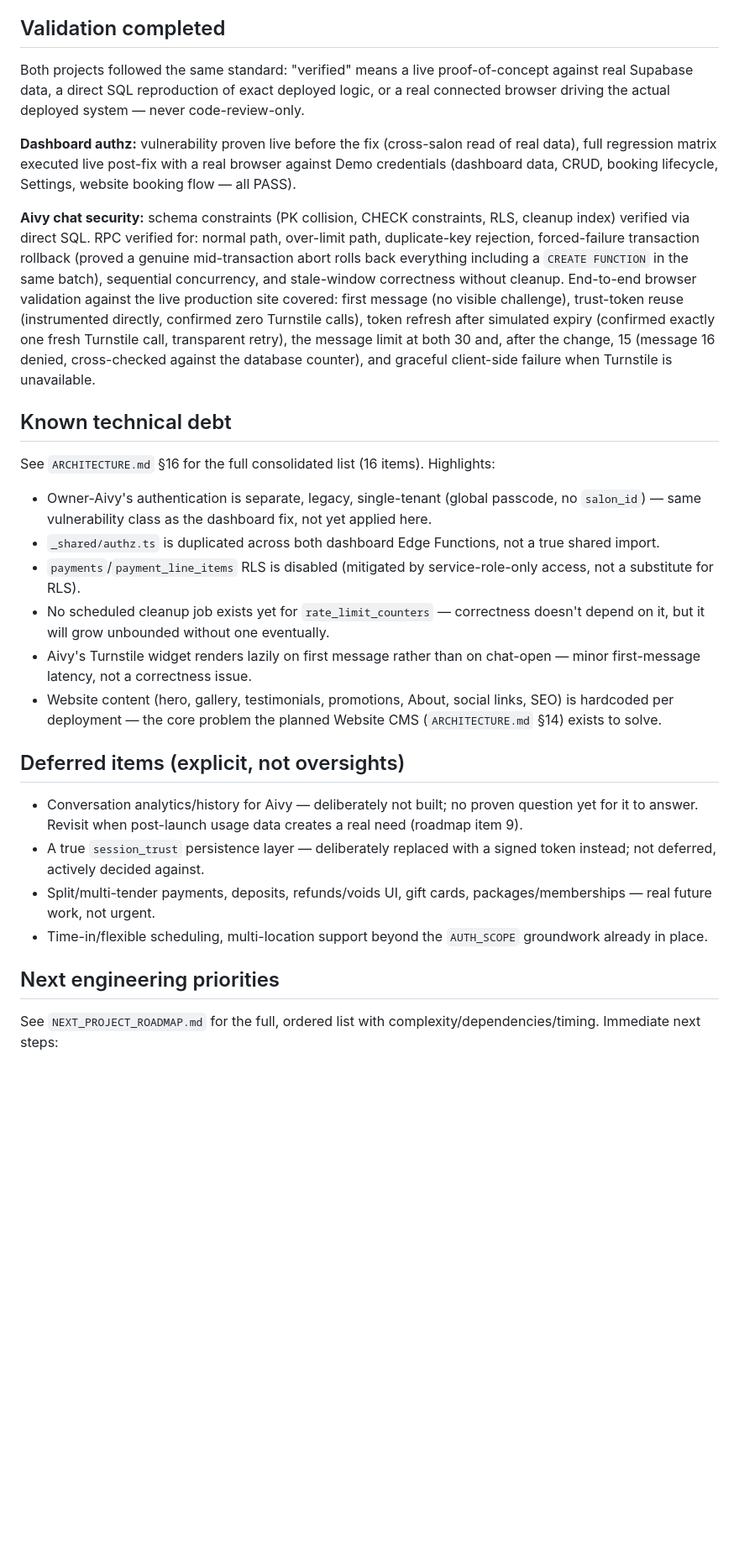
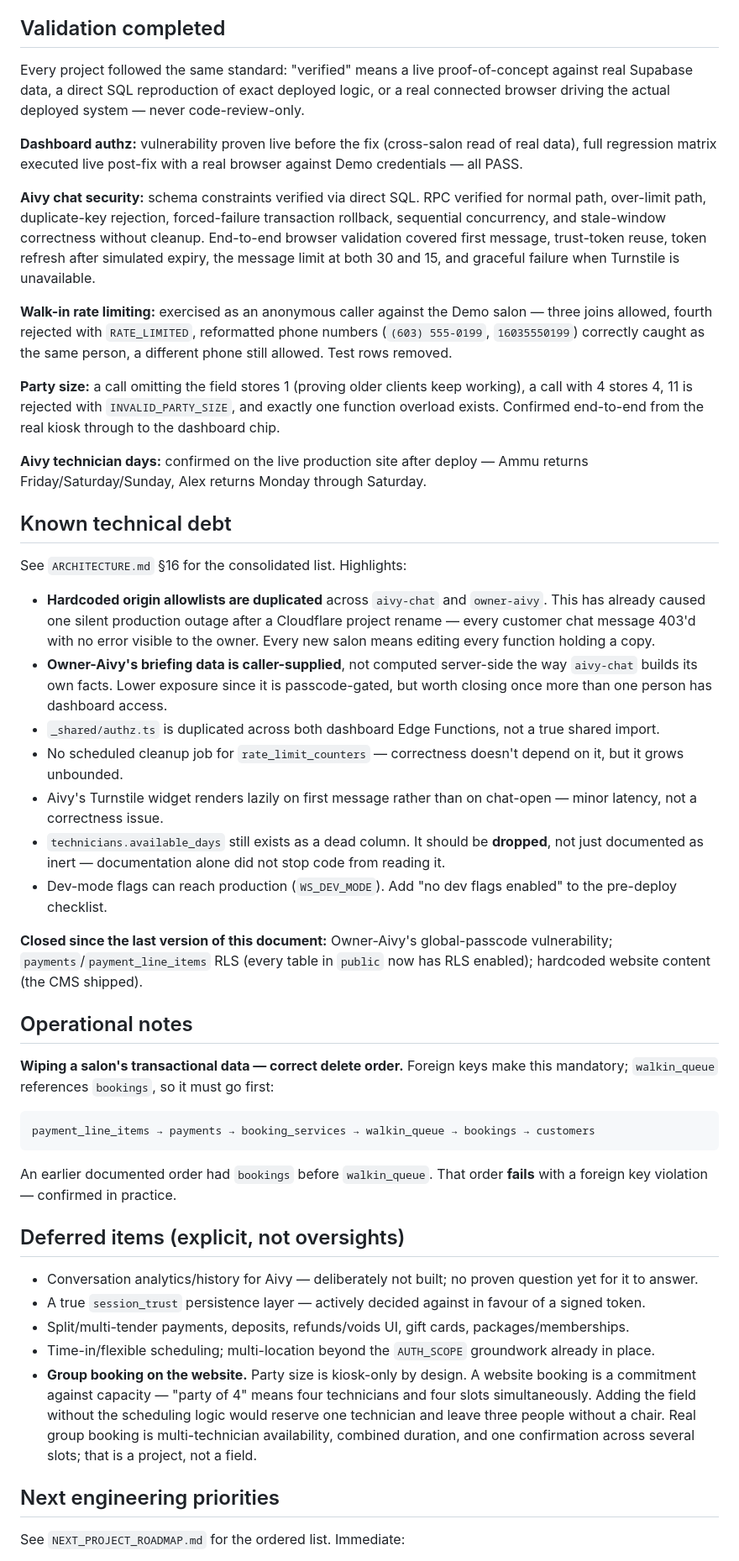
Before and after one commit to saikumar761997/velour, a Markdown page: docs/IMPLEMENTATION_HANDOFF.md, the part around one of its changes. Shown at 84% size. GitHub-like rendering; blank space fills up the shorter version.

````diff
--- a/docs/IMPLEMENTATION_HANDOFF.md
+++ b/docs/IMPLEMENTATION_HANDOFF.md
@@ -35,31 +58,51 @@ All deployed via Supabase Edge Function deploys (backend) and GitHub push → Cl
 
 ## Validation completed
 
-Both projects followed the same standard: "verified" means a live proof-of-concept against real Supabase data, a direct SQL reproduction of exact deployed logic, or a real connected browser driving the actual deployed system — never code-review-only.
+Every project followed the same standard: "verified" means a live proof-of-concept against real Supabase data, a direct SQL reproduction of exact deployed logic, or a real connected browser driving the actual deployed system — never code-review-only.
 
-**Dashboard authz:** vulnerability proven live before the fix (cross-salon read of real data), full regression matrix executed live post-fix with a real browser against Demo credentials (dashboard data, CRUD, booking lifecycle, Settings, website booking flow — all PASS).
+**Dashboard authz:** vulnerability proven live before the fix (cross-salon read of real data), full regression matrix executed live post-fix with a real browser against Demo credentials — all PASS.
 
-**Aivy chat security:** schema constraints (PK collision, CHECK constraints, RLS, cleanup index) verified via direct SQL. RPC verified for: normal path, over-limit path, duplicate-key rejection, forced-failure transaction rollback (proved a genuine mid-transaction abort rolls back everything including a `CREATE FUNCTION` in the same batch), sequential concurrency, and stale-window correctness without cleanup. End-to-end browser validation against the live production site covered: first message (no visible challenge), trust-token reuse (instrumented directly, confirmed zero Turnstile calls), token refresh after simulated expiry (confirmed exactly one fresh Turnstile call, transparent retry), the message limit at both 30 and, after the change, 15 (message 16 denied, cross-checked against the database counter), and graceful client-side failure when Turnstile is unavailable.
+**Aivy chat security:** schema constraints verified via direct SQL. RPC verified for normal path, over-limit path, duplicate-key rejection, forced-failure transaction rollback, sequential concurrency, and stale-window correctness without cleanup. End-to-end browser validation covered first message, trust-token reuse, token refresh after simulated expiry, the message limit at both 30 and 15, and graceful failure when Turnstile is unavailable.
+
+**Walk-in rate limiting:** exercised as an anonymous caller against the Demo salon — three joins allowed, fourth rejected with `RATE_LIMITED`, reformatted phone numbers (`(603) 555-0199`, `16035550199`) correctly caught as the same person, a different phone still allowed. Test rows removed.
+
+**Party size:** a call omitting the field stores 1 (proving older clients keep working), a call with 4 stores 4, 11 is rejected with `INVALID_PARTY_SIZE`, and exactly one function overload exists. Confirmed end-to-end from the real kiosk through to the dashboard chip.
+
+**Aivy technician days:** confirmed on the live production site after deploy — Ammu returns Friday/Saturday/Sunday, Alex returns Monday through Saturday.
 
 ## Known technical debt
 
-See `ARCHITECTURE.md` §16 for the full consolidated list (16 items). Highlights:
+See `ARCHITECTURE.md` §16 for the consolidated list. Highlights:
 
-- Owner-Aivy's authentication is separate, legacy, single-tenant (global passcode, no `salon_id`) — same vulnerability class as the dashboard fix, not yet applied here.
+- **Hardcoded origin allowlists are duplicated** across `aivy-chat` and `owner-aivy`. This has already caused one silent production outage after a Cloudflare project rename — every customer chat message 403'd with no error visible to the owner. Every new salon means editing every function holding a copy.
+- **Owner-Aivy's briefing data is caller-supplied**, not computed server-side the way `aivy-chat` builds its own facts. Lower exposure since it is passcode-gated, but worth closing once more than one person has dashboard access.
 - `_shared/authz.ts` is duplicated across both dashboard Edge Functions, not a true shared import.
-- `payments`/`payment_line_items` RLS is disabled (mitigated by service-role-only access, not a substitute for RLS).
-- No scheduled cleanup job exists yet for `rate_limit_counters` — correctness doesn't depend on it, but it will grow unbounded without one eventually.
-- Aivy's Turnstile widget renders lazily on first message rather than on chat-open — minor first-message latency, not a correctness issue.
-- Website content (hero, gallery, testimonials, promotions, About, social links, SEO) is hardcoded per deployment — the core problem the planned Website CMS (`ARCHITECTURE.md` §14) exists to solve.
+- No scheduled cleanup job for `rate_limit_counters` — correctness doesn't depend on it, but it grows unbounded.
+- Aivy's Turnstile widget renders lazily on first message rather than on chat-open — minor latency, not a correctness issue.
+- `technicians.available_days` still exists as a dead column. It should be **dropped**, not just documented as inert — documentation alone did not stop code from reading it.
+- Dev-mode flags can reach production (`WS_DEV_MODE`). Add "no dev flags enabled" to the pre-deploy checklist.
+
+**Closed since the last version of this document:** Owner-Aivy's global-passcode vulnerability; `payments`/`payment_line_items` RLS (every table in `public` now has RLS enabled); hardcoded website content (the CMS shipped).
+
+## Operational notes
+
+**Wiping a salon's transactional data — correct delete order.** Foreign keys make this mandatory; `walkin_queue` references `bookings`, so it must go first:
+
+```
+payment_line_items → payments → booking_services → walkin_queue → bookings → customers
+```
+
+An earlier documented order had `bookings` before `walkin_queue`. That order **fails** with a foreign key violation — confirmed in practice.
 
 ## Deferred items (explicit, not oversights)
 
-- Conversation analytics/history for Aivy — deliberately not built; no proven question yet for it to answer. Revisit when post-launch usage data creates a real need (roadmap item 9).
-- A true `session_trust` persistence layer — deliberately replaced with a signed token instead; not deferred, actively decided against.
-- Split/multi-tender payments, deposits, refunds/voids UI, gift cards, packages/memberships — real future work, not urgent.
-- Time-in/flexible scheduling, multi-location support beyond the `AUTH_SCOPE` groundwork already in place.
+- Conversation analytics/history for Aivy — deliberately not built; no proven question yet for it to answer.
+- A true `session_trust` persistence layer — actively decided against in favour of a signed token.
+- Split/multi-tender payments, deposits, refunds/voids UI, gift cards, packages/memberships.
+- Time-in/flexible scheduling; multi-location beyond the `AUTH_SCOPE` groundwork already in place.
+- **Group booking on the website.** Party size is kiosk-only by design. A website booking is a commitment against capacity — "party of 4" means four technicians and four slots simultaneously. Adding the field without the scheduling logic would reserve one technician and leave three people without a chair. Real group booking is multi-technician availability, combined duration, and one confirmation across several slots; that is a project, not a field.
 
 ## Next engineering priorities
 
-See `NEXT_PROJECT_ROADMAP.md` for the full, ordered list with complexity/dependencies/timing. Immediate next steps:
+See `NEXT_PROJECT_ROADMAP.md` for the ordered list. Immediate:
 
````
Also changed, not shown: other parts of docs/IMPLEMENTATION_HANDOFF.md (+41 -18 lines).
